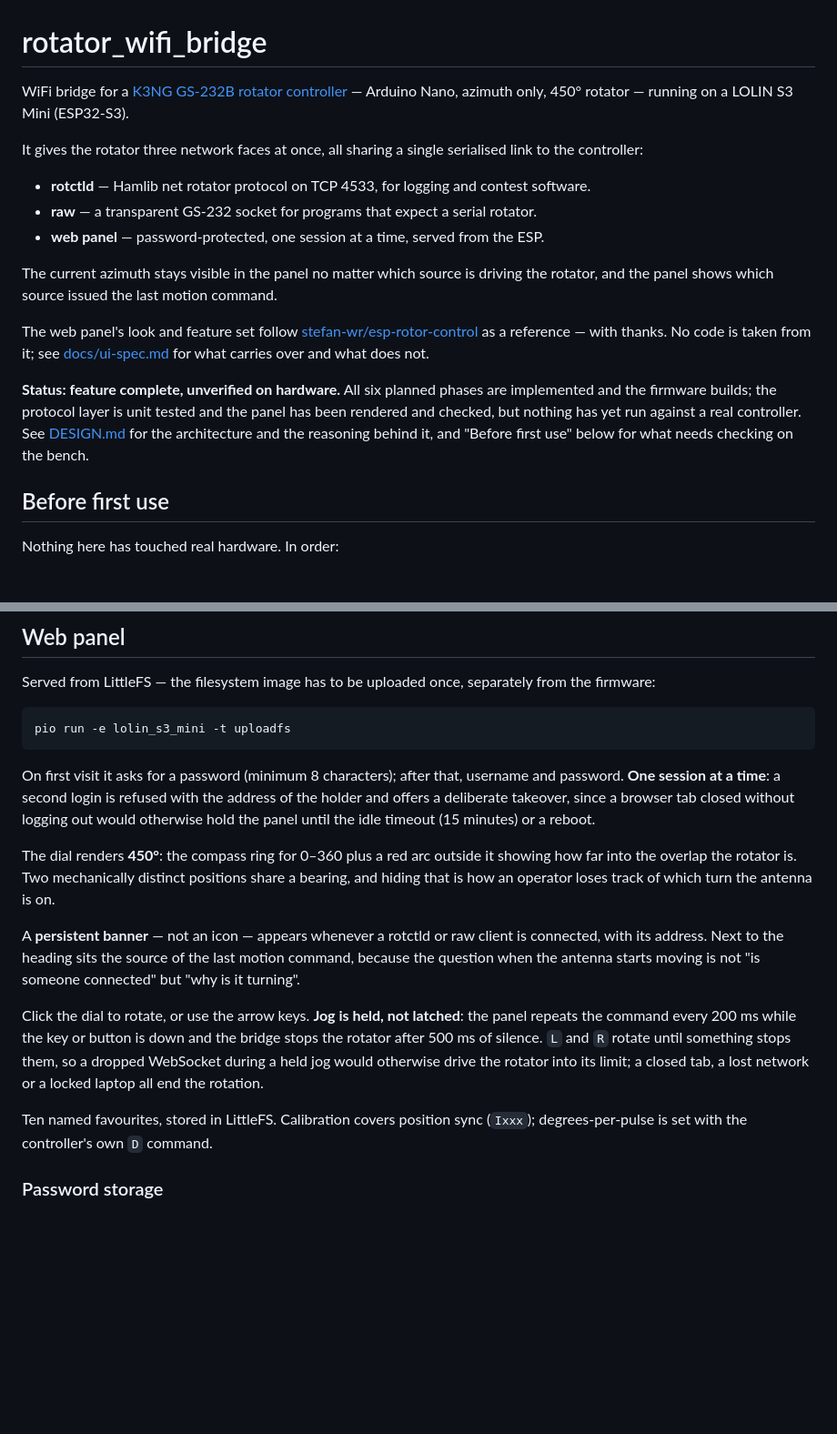
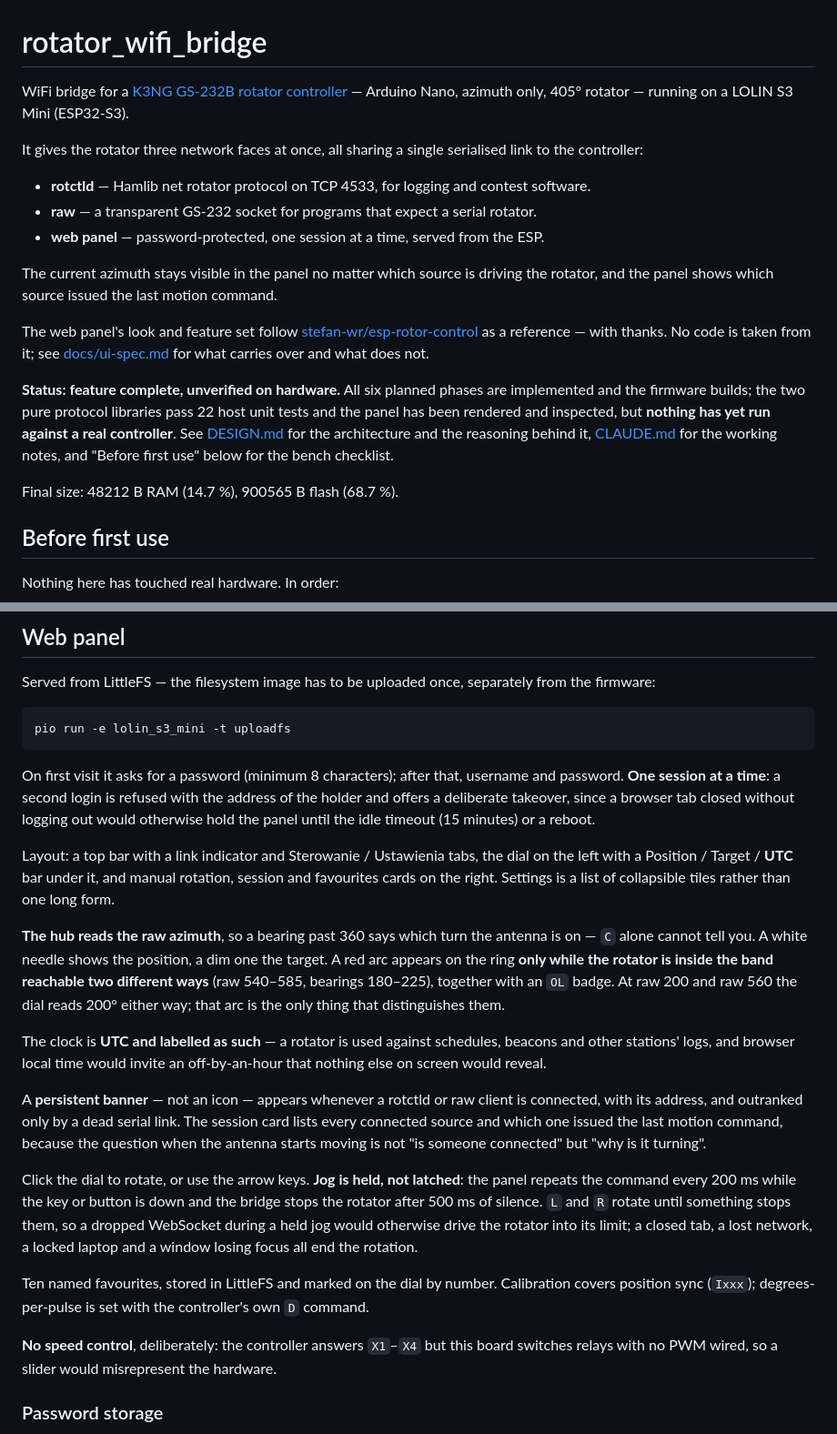
Before and after one commit to sq9fk/rotator_wifi_bridge, a Markdown page: README.md, 2 parts joined by grey strips. Shown at 91% size. GitHub-like rendering; blank space fills up the shorter version.

```diff
--- a/README.md
+++ b/README.md
@@ -1,7 +1,7 @@
 # rotator_wifi_bridge
 
 WiFi bridge for a [K3NG GS-232B rotator controller](https://github.com/sq9fk/k3ng_controler_nano_light) — Arduino
-Nano, azimuth only, 450° rotator — running on a LOLIN S3 Mini (ESP32-S3).
+Nano, azimuth only, 405° rotator — running on a LOLIN S3 Mini (ESP32-S3).
 
 It gives the rotator three network faces at once, all sharing a single serialised link to the controller:
 
@@ -17,9 +17,11 @@ as a reference — with thanks. No code is taken from it; see [docs/ui-spec.md](
 and what does not.
 
 **Status: feature complete, unverified on hardware.** All six planned phases are implemented and the firmware
-builds; the protocol layer is unit tested and the panel has been rendered and checked, but nothing has yet run
-against a real controller. See [DESIGN.md](DESIGN.md) for the architecture and the reasoning behind it, and
-"Before first use" below for what needs checking on the bench.
+builds; the two pure protocol libraries pass 22 host unit tests and the panel has been rendered and inspected, but
+**nothing has yet run against a real controller**. See [DESIGN.md](DESIGN.md) for the architecture and the reasoning
+behind it, [CLAUDE.md](CLAUDE.md) for the working notes, and "Before first use" below for the bench checklist.
+
+Final size: 48212 B RAM (14.7 %), 900565 B flash (68.7 %).
 
 ## Before first use
 
@@ -55,21 +57,33 @@ On first visit it asks for a password (minimum 8 characters); after that, userna
 time**: a second login is refused with the address of the holder and offers a deliberate takeover, since a browser
 tab closed without logging out would otherwise hold the panel until the idle timeout (15 minutes) or a reboot.
 
-The dial renders **450°**: the compass ring for 0–360 plus a red arc outside it showing how far into the overlap the
-rotator is. Two mechanically distinct positions share a bearing, and hiding that is how an operator loses track of
-which turn the antenna is on.
+Layout: a top bar with a link indicator and Sterowanie / Ustawienia tabs, the dial on the left with a
+Position / Target / **UTC** bar under it, and manual rotation, session and favourites cards on the right. Settings
+is a list of collapsible tiles rather than one long form.
 
-A **persistent banner** — not an icon — appears whenever a rotctld or raw client is connected, with its address.
-Next to the heading sits the source of the last motion command, because the question when the antenna starts moving
-is not "is someone connected" but "why is it turning".
+**The hub reads the raw azimuth**, so a bearing past 360 says which turn the antenna is on — `C` alone cannot tell
+you. A white needle shows the position, a dim one the target. A red arc appears on the ring **only while the rotator
+is inside the band reachable two different ways** (raw 540–585, bearings 180–225), together with an `OL` badge. At
+raw 200 and raw 560 the dial reads 200° either way; that arc is the only thing that distinguishes them.
+
+The clock is **UTC and labelled as such** — a rotator is used against schedules, beacons and other stations' logs,
+and browser local time would invite an off-by-an-hour that nothing else on screen would reveal.
+
+A **persistent banner** — not an icon — appears whenever a rotctld or raw client is connected, with its address, and
+outranked only by a dead serial link. The session card lists every connected source and which one issued the last
+motion command, because the question when the antenna starts moving is not "is someone connected" but "why is it
+turning".
 
 Click the dial to rotate, or use the arrow keys. **Jog is held, not latched**: the panel repeats the command every
 200 ms while the key or button is down and the bridge stops the rotator after 500 ms of silence. `L` and `R` rotate
 until something stops them, so a dropped WebSocket during a held jog would otherwise drive the rotator into its
-limit; a closed tab, a lost network or a locked laptop all end the rotation.
+limit; a closed tab, a lost network, a locked laptop and a window losing focus all end the rotation.
 
-Ten named favourites, stored in LittleFS. Calibration covers position sync (`Ixxx`); degrees-per-pulse is set with
-the controller's own `D` command.
+Ten named favourites, stored in LittleFS and marked on the dial by number. Calibration covers position sync
+(`Ixxx`); degrees-per-pulse is set with the controller's own `D` command.
+
+**No speed control**, deliberately: the controller answers `X1`–`X4` but this board switches relays with no PWM
+wired, so a slider would misrepresent the hardware.
 
 ### Password storage
 
```
Also changed, not shown: CLAUDE.md (added, +98 -0 lines), DESIGN.md (+18 -15 lines).
